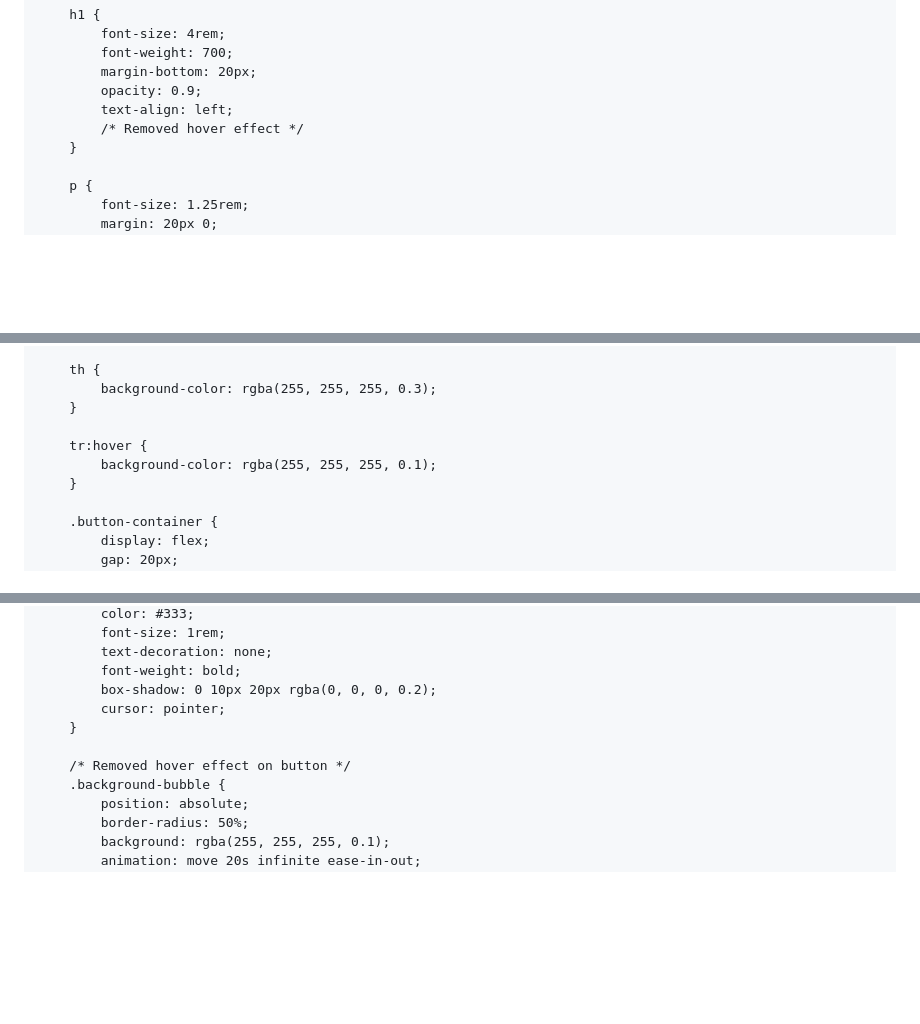
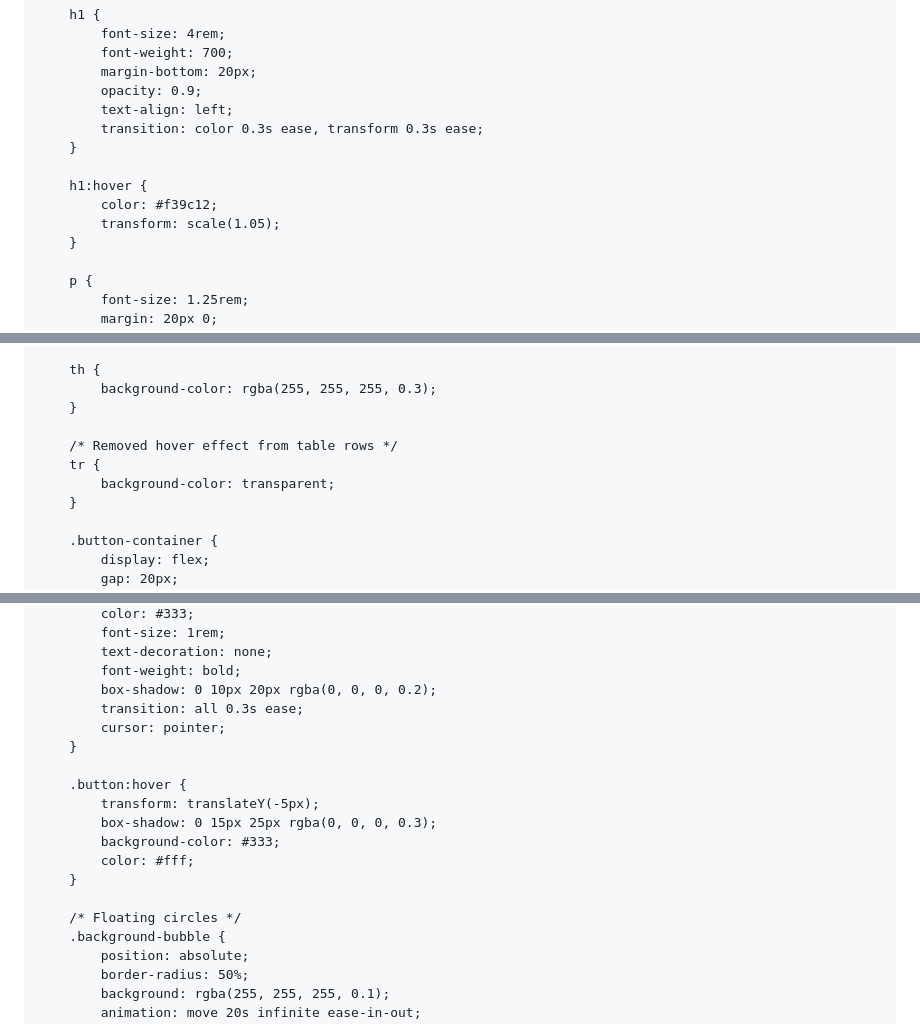
Before and after one commit to Co2Scorpick/english-for-designers, a Markdown page: README.md, 3 parts joined by grey strips. Drawn GitHub-style; blank space fills up the shorter version.

```diff
--- a/README.md
+++ b/README.md
@@ -25,7 +25,12 @@
             margin-bottom: 20px;
             opacity: 0.9;
             text-align: left;
-            /* Removed hover effect */
+            transition: color 0.3s ease, transform 0.3s ease;
+        }
+
+        h1:hover {
+            color: #f39c12;
+            transform: scale(1.05);
         }
 
         p {
@@ -61,8 +66,9 @@
             background-color: rgba(255, 255, 255, 0.3);
         }
 
-        tr:hover {
-            background-color: rgba(255, 255, 255, 0.1);
+        /* Removed hover effect from table rows */
+        tr {
+            background-color: transparent;
         }
 
         .button-container {
@@ -81,10 +87,18 @@
             text-decoration: none;
             font-weight: bold;
             box-shadow: 0 10px 20px rgba(0, 0, 0, 0.2);
+            transition: all 0.3s ease;
             cursor: pointer;
         }
 
-        /* Removed hover effect on button */
+        .button:hover {
+            transform: translateY(-5px);
+            box-shadow: 0 15px 25px rgba(0, 0, 0, 0.3);
+            background-color: #333;
+            color: #fff;
+        }
+
+        /* Floating circles */
         .background-bubble {
             position: absolute;
             border-radius: 50%;
```
Also changed, not shown: other parts of README.md (+1 -0 lines).
